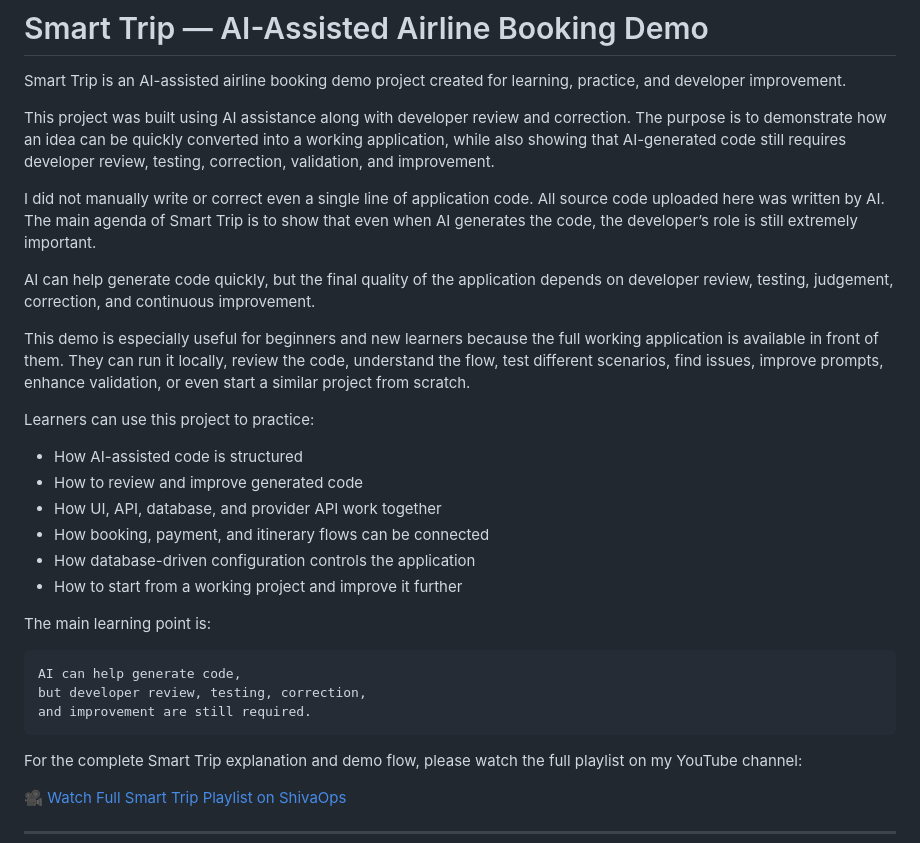
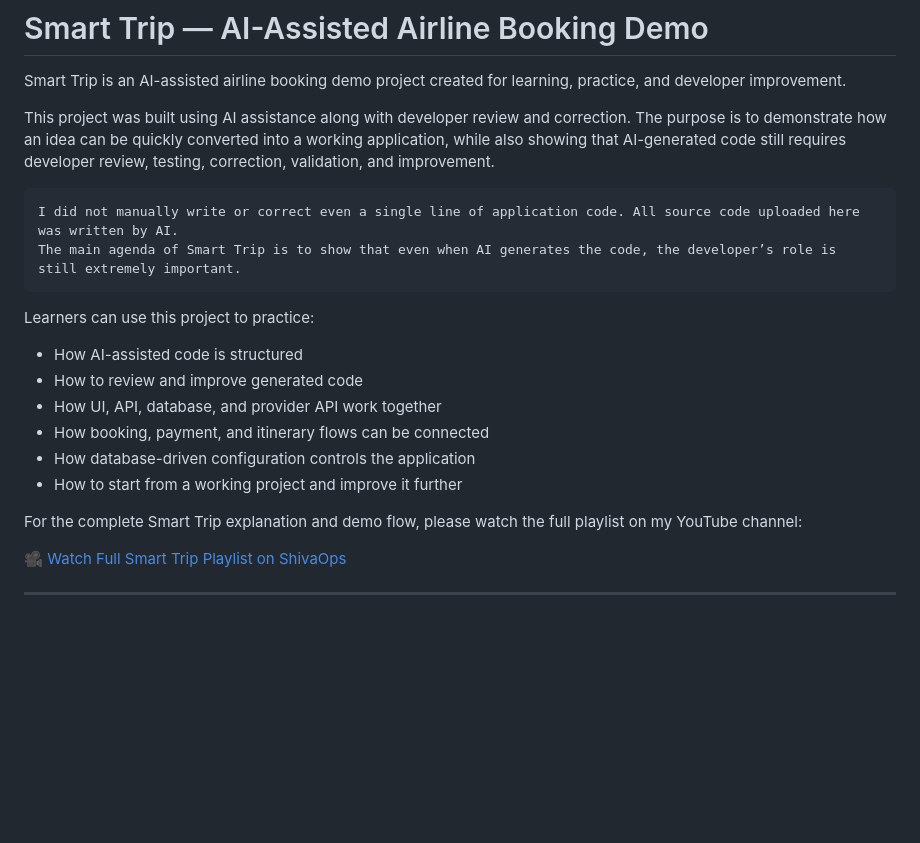
Before and after one commit to shivaops/smart_trip_lab_demo, a Markdown page: README.md, the part around the change. Drawn GitHub-style; blank space fills up the shorter version.

Commit message:
Add project note section to README

````diff
--- a/README.md
+++ b/README.md
@@ -4,12 +4,10 @@ Smart Trip is an AI-assisted airline booking demo project created for learning,
 
 This project was built using AI assistance along with developer review and correction. The purpose is to demonstrate how an idea can be quickly converted into a working application, while also showing that AI-generated code still requires developer review, testing, correction, validation, and improvement.
 
+```text
 I did not manually write or correct even a single line of application code. All source code uploaded here was written by AI.
 The main agenda of Smart Trip is to show that even when AI generates the code, the developer’s role is still extremely important.
-
-AI can help generate code quickly, but the final quality of the application depends on developer review, testing, judgement, correction, and continuous improvement.
-
-This demo is especially useful for beginners and new learners because the full working application is available in front of them. They can run it locally, review the code, understand the flow, test different scenarios, find issues, improve prompts, enhance validation, or even start a similar project from scratch.
+```
 
 Learners can use this project to practice:
 
@@ -19,15 +17,6 @@ Learners can use this project to practice:
 * How booking, payment, and itinerary flows can be connected
 * How database-driven configuration controls the application
 * How to start from a working project and improve it further
-
-The main learning point is:
-
-```text
-AI can help generate code,
-but developer review, testing, correction,
-and improvement are still required.
-```
-
 
 For the complete Smart Trip explanation and demo flow, please watch the full playlist on my YouTube channel:
 
````
